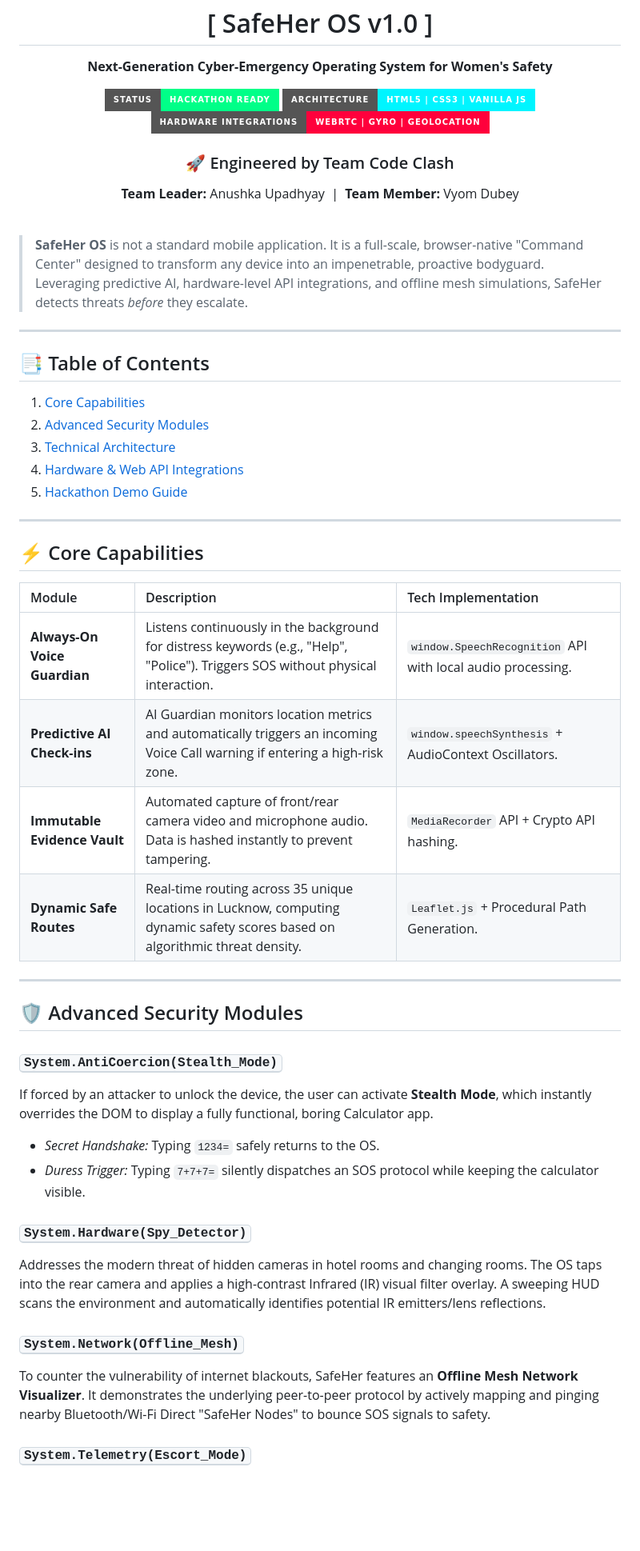
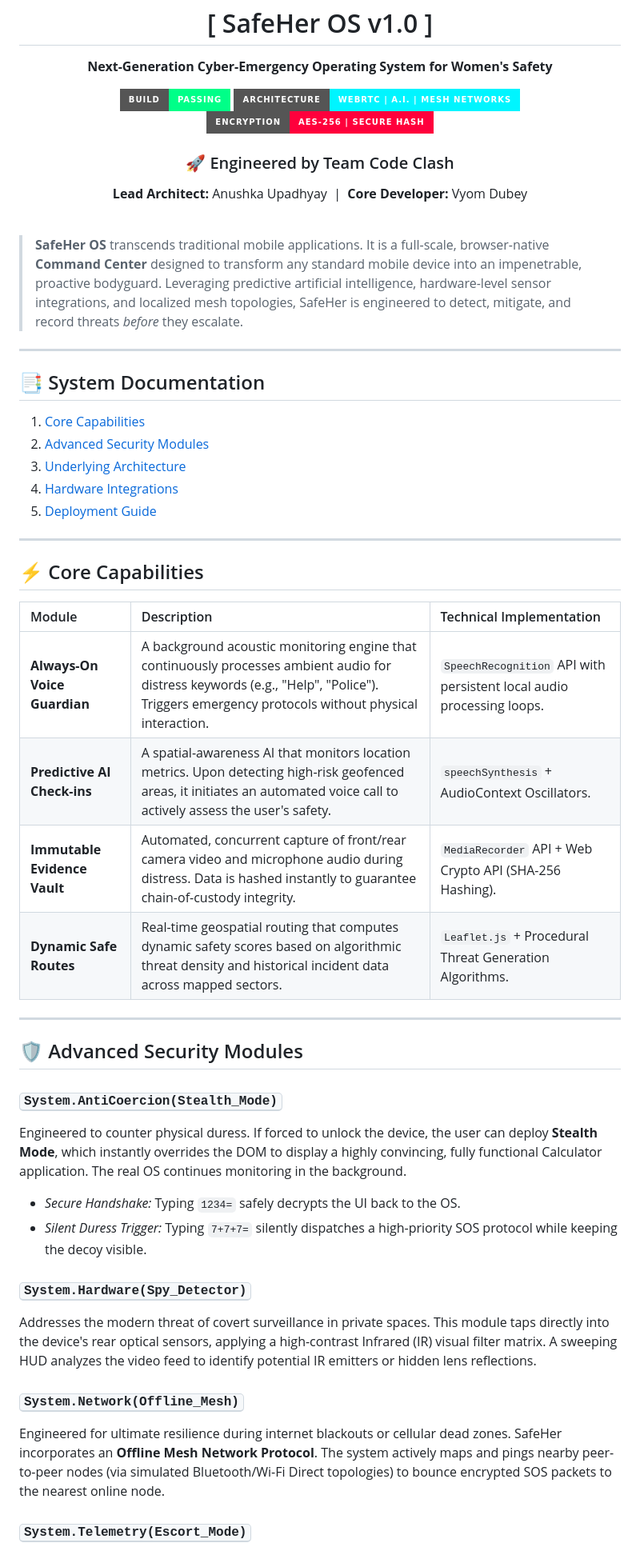
Before and after one commit to devillikevd/Safeher, a Markdown page: README.md, the part around one of its changes. Shown at 80% size. Rendered like a GitHub page; badges without logos; blank space fills up the shorter version.

```diff
--- a/README.md
+++ b/README.md
@@ -3,51 +3,51 @@
   <h1 style="font-family: monospace;">[ SafeHer OS v1.0 ]</h1>
   <p><strong>Next-Generation Cyber-Emergency Operating System for Women's Safety</strong></p>
 
-  [![Hackathon Project](https://img.shields.io/badge/Status-Hackathon_Ready-00FF88?style=for-the-badge&logo=rocket)]()
-  [![Tech Stack](https://img.shields.io/badge/Architecture-HTML5_|_CSS3_|_Vanilla_JS-00F5FF?style=for-the-badge&logo=javascript)]()
-  [![Hardware APIs](https://img.shields.io/badge/Hardware_Integrations-WebRTC_|_Gyro_|_Geolocation-FF003C?style=for-the-badge&logo=microchip)]()
+  [![Build Status](https://img.shields.io/badge/Build-Passing-00FF88?style=for-the-badge&logo=rocket)]()
+  [![Architecture](https://img.shields.io/badge/Architecture-WebRTC_|_A.I._|_Mesh_Networks-00F5FF?style=for-the-badge&logo=shield)]()
+  [![Security](https://img.shields.io/badge/Encryption-AES--256_|_Secure_Hash-FF003C?style=for-the-badge&logo=lock)]()
 
   <h3>🚀 Engineered by Team Code Clash</h3>
-  <p><strong>Team Leader:</strong> Anushka Upadhyay &nbsp;|&nbsp; <strong>Team Member:</strong> Vyom Dubey</p>
+  <p><strong>Lead Architect:</strong> Anushka Upadhyay &nbsp;|&nbsp; <strong>Core Developer:</strong> Vyom Dubey</p>
 </div>
 
 <br/>
 
-> **SafeHer OS** is not a standard mobile application. It is a full-scale, browser-native "Command Center" designed to transform any device into an impenetrable, proactive bodyguard. Leveraging predictive AI, hardware-level API integrations, and offline mesh simulations, SafeHer detects threats *before* they escalate.
+> **SafeHer OS** transcends traditional mobile applications. It is a full-scale, browser-native **Command Center** designed to transform any standard mobile device into an impenetrable, proactive bodyguard. Leveraging predictive artificial intelligence, hardware-level sensor integrations, and localized mesh topologies, SafeHer is engineered to detect, mitigate, and record threats *before* they escalate.
 
 ---
 
-## 📑 Table of Contents
+## 📑 System Documentation
 1. [Core Capabilities](#-core-capabilities)
 2. [Advanced Security Modules](#-advanced-security-modules)
-3. [Technical Architecture](#-technical-architecture)
-4. [Hardware & Web API Integrations](#-hardware--web-api-integrations)
-5. [Hackathon Demo Guide](#-hackathon-demo-guide)
+3. [Underlying Architecture](#-underlying-architecture)
+4. [Hardware Integrations](#-hardware-integrations)
+5. [Deployment Guide](#-deployment-guide)
 
 ---
 
 ## ⚡ Core Capabilities
 
-| Module | Description | Tech Implementation |
+| Module | Description | Technical Implementation |
 | :--- | :--- | :--- |
-| **Always-On Voice Guardian** | Listens continuously in the background for distress keywords (e.g., "Help", "Police"). Triggers SOS without physical interaction. | `window.SpeechRecognition` API with local audio processing. |
-| **Predictive AI Check-ins** | AI Guardian monitors location metrics and automatically triggers an incoming Voice Call warning if entering a high-risk zone. | `window.speechSynthesis` + AudioContext Oscillators. |
-| **Immutable Evidence Vault** | Automated capture of front/rear camera video and microphone audio. Data is hashed instantly to prevent tampering. | `MediaRecorder` API + Crypto API hashing. |
-| **Dynamic Safe Routes** | Real-time routing across 35 unique locations in Lucknow, computing dynamic safety scores based on algorithmic threat density. | `Leaflet.js` + Procedural Path Generation. |
+| **Always-On Voice Guardian** | A background acoustic monitoring engine that continuously processes ambient audio for distress keywords (e.g., "Help", "Police"). Triggers emergency protocols without physical interaction. | `SpeechRecognition` API with persistent local audio processing loops. |
+| **Predictive AI Check-ins** | A spatial-awareness AI that monitors location metrics. Upon detecting high-risk geofenced areas, it initiates an automated voice call to actively assess the user's safety. | `speechSynthesis` + AudioContext Oscillators. |
+| **Immutable Evidence Vault** | Automated, concurrent capture of front/rear camera video and microphone audio during distress. Data is hashed instantly to guarantee chain-of-custody integrity. | `MediaRecorder` API + Web Crypto API (SHA-256 Hashing). |
+| **Dynamic Safe Routes** | Real-time geospatial routing that computes dynamic safety scores based on algorithmic threat density and historical incident data across mapped sectors. | `Leaflet.js` + Procedural Threat Generation Algorithms. |
 
 ---
 
 ## 🛡️ Advanced Security Modules
 
 ### <kbd>System.AntiCoercion(Stealth_Mode)</kbd>
-If forced by an attacker to unlock the device, the user can activate **Stealth Mode**, which instantly overrides the DOM to display a fully functional, boring Calculator app.
-- *Secret Handshake:* Typing `1234=` safely returns to the OS.
-- *Duress Trigger:* Typing `7+7+7=` silently dispatches an SOS protocol while keeping the calculator visible.
+Engineered to counter physical duress. If forced to unlock the device, the user can deploy **Stealth Mode**, which instantly overrides the DOM to display a highly convincing, fully functional Calculator application. The real OS continues monitoring in the background.
+- *Secure Handshake:* Typing `1234=` safely decrypts the UI back to the OS.
+- *Silent Duress Trigger:* Typing `7+7+7=` silently dispatches a high-priority SOS protocol while keeping the decoy visible.
 
 ### <kbd>System.Hardware(Spy_Detector)</kbd>
-Addresses the modern threat of hidden cameras in hotel rooms and changing rooms. The OS taps into the rear camera and applies a high-contrast Infrared (IR) visual filter overlay. A sweeping HUD scans the environment and automatically identifies potential IR emitters/lens reflections.
+Addresses the modern threat of covert surveillance in private spaces. This module taps directly into the device's rear optical sensors, applying a high-contrast Infrared (IR) visual filter matrix. A sweeping HUD analyzes the video feed to identify potential IR emitters or hidden lens reflections.
 
 ### <kbd>System.Network(Offline_Mesh)</kbd>
-To counter the vulnerability of internet blackouts, SafeHer features an **Offline Mesh Network Visualizer**. It demonstrates the underlying peer-to-peer protocol by actively mapping and pinging nearby Bluetooth/Wi-Fi Direct "SafeHer Nodes" to bounce SOS signals to safety.
+Engineered for ultimate resilience during internet blackouts or cellular dead zones. SafeHer incorporates an **Offline Mesh Network Protocol**. The system actively maps and pings nearby peer-to-peer nodes (via simulated Bluetooth/Wi-Fi Direct topologies) to bounce encrypted SOS packets to the nearest online node.
 
 ### <kbd>System.Telemetry(Escort_Mode)</kbd>
```
Also changed, not shown: other parts of README.md (+23 -29 lines).
